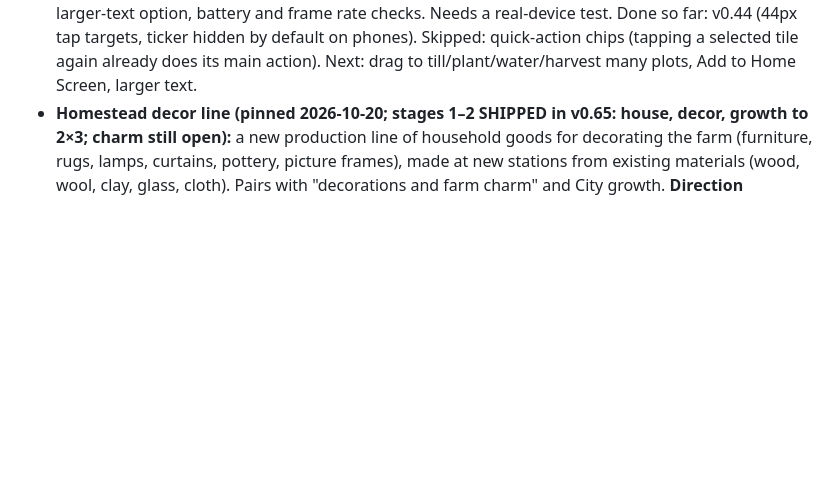
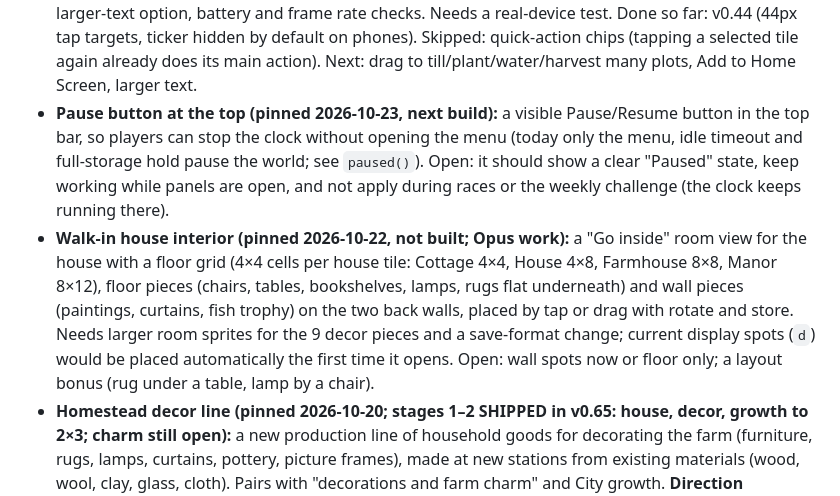
Before and after one commit to ZCGrimshaw/harvestwork, a Markdown page: ROADMAP.md, the part around the change. Rendered like a GitHub page; blank space fills up the shorter version.

Commit message:
Roadmap: pin pause button and walk-in house interior
Co-Authored-By: Claude Sonnet 5.5 <noreply@anthropic.com>
Claude-Session: https://claude.ai/code/session_011VupJZHZLkrduEHXUjvpDf

```diff
--- a/ROADMAP.md
+++ b/ROADMAP.md
@@ -64,6 +64,15 @@ Not built yet; picked up when we choose to.
   Add-to-Home-Screen app (manifest, offline), a larger-text option, battery and frame rate checks. Needs a real-device test.
   Done so far: v0.44 (44px tap targets, ticker hidden by default on phones). Skipped: quick-action chips (tapping a selected
   tile again already does its main action). Next: drag to till/plant/water/harvest many plots, Add to Home Screen, larger text.
+- **Pause button at the top (pinned 2026-10-23, next build):** a visible Pause/Resume button in the top bar, so players can stop the
+  clock without opening the menu (today only the menu, idle timeout and full-storage hold pause the world; see `paused()`).
+  Open: it should show a clear "Paused" state, keep working while panels are open, and not apply during races or the weekly
+  challenge (the clock keeps running there).
+- **Walk-in house interior (pinned 2026-10-22, not built; Opus work):** a "Go inside" room view for the house with a floor grid
+  (4×4 cells per house tile: Cottage 4×4, House 4×8, Farmhouse 8×8, Manor 8×12), floor pieces (chairs, tables, bookshelves, lamps,
+  rugs flat underneath) and wall pieces (paintings, curtains, fish trophy) on the two back walls, placed by tap or drag with rotate
+  and store. Needs larger room sprites for the 9 decor pieces and a save-format change; current display spots (`d`) would be placed
+  automatically the first time it opens. Open: wall spots now or floor only; a layout bonus (rug under a table, lamp by a chair).
 - **Homestead decor line (pinned 2026-10-20; stages 1–2 SHIPPED in v0.65: house, decor, growth to 2×3; charm still open):** a new production line of household goods for decorating the farm (furniture,
   rugs, lamps, curtains, pottery, picture frames), made at new stations from existing materials (wood, wool, clay, glass,
   cloth). Pairs with "decorations and farm charm" and City growth.
```
